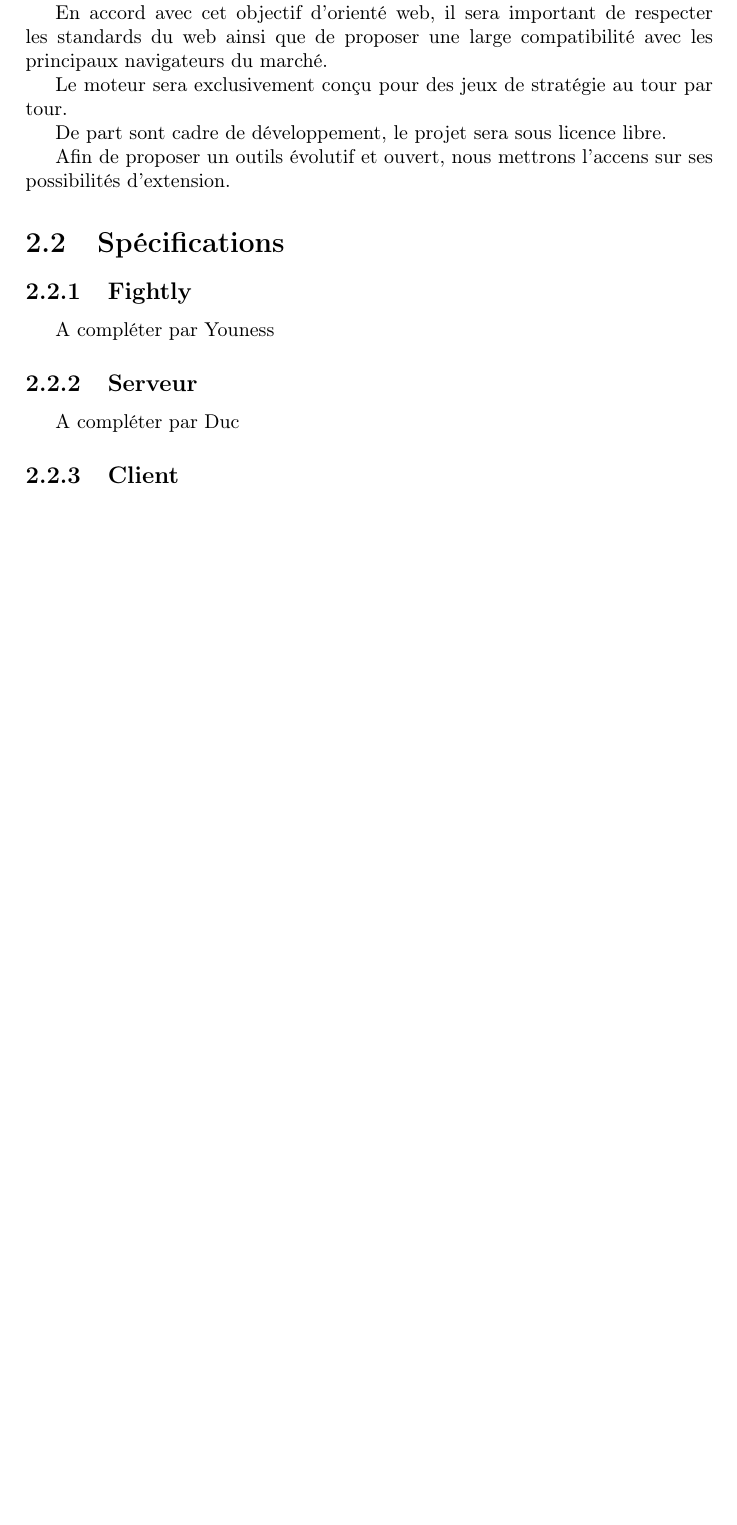
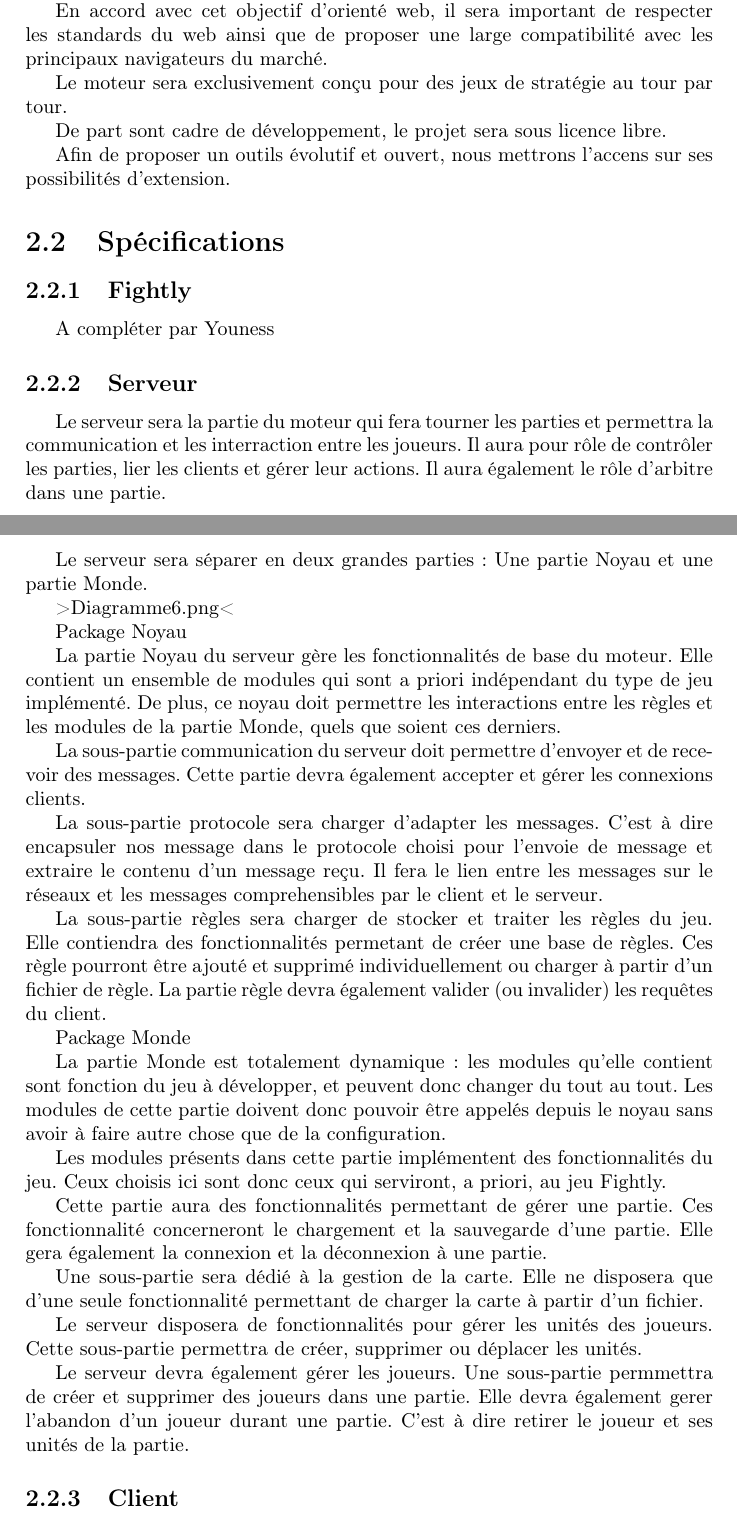
Before and after one commit to adngdb/fightly-game-engine, a LaTeX document (docs/management/wge_cahier_des_charges/wge_cahier_des_charges.tex): part of page 5 of 5 before the commit and two parts of pages 5 and 6 of 6 after it, the two joined at a grey line, cut so that both start at the same text, the shorter picture padded with empty space. Compiled offline with pdfLaTeX.

Commit message:
Partie serveur du cahier des charges

```diff
--- a/docs/management/wge_cahier_des_charges/wge_cahier_des_charges.tex
+++ b/docs/management/wge_cahier_des_charges/wge_cahier_des_charges.tex
@@ -58,7 +58,39 @@ A compléter par Youness
 
 \subsection{Serveur}
 
-A compléter par Duc
+Le serveur sera la partie du moteur qui fera tourner les parties et permettra la communication et les interraction entre les joueurs. Il aura pour rôle de contrôler les parties, lier les clients et gérer leur actions. Il aura également le rôle d'arbitre dans une partie.
+
+Le serveur sera séparer en deux grandes parties : Une partie Noyau et une partie Monde.
+
+>Diagramme6.png<
+
+Package Noyau
+
+La partie Noyau du serveur gère les fonctionnalités de base du moteur. Elle contient un ensemble de modules qui sont a priori indépendant du type de jeu implémenté. De plus, ce noyau doit permettre les interactions entre les règles et les modules de la partie Monde, quels que soient ces derniers.
+
+La sous-partie communication du serveur doit permettre d'envoyer et de recevoir des messages. Cette partie devra également accepter et gérer les connexions clients.
+
+La sous-partie protocole sera charger d'adapter les messages. C'est à dire encapsuler nos message dans le protocole choisi pour l'envoie de message et extraire le contenu d'un message reçu. Il fera le lien entre les messages sur le réseaux et les messages comprehensibles par le client et le serveur.
+
+La sous-partie règles sera charger de stocker et traiter les règles du jeu. Elle contiendra des fonctionnalités permetant de créer une base de règles. Ces règle pourront être ajouté et supprimé individuellement ou charger à partir d'un fichier de règle. La partie règle devra également valider (ou invalider) les requêtes du client.
+
+
+
+Package Monde
+
+La partie Monde est totalement dynamique : les modules qu'elle contient sont fonction du jeu à développer, et peuvent donc changer du tout au tout. Les modules de cette partie doivent donc pouvoir être appelés depuis le noyau sans avoir à faire autre chose que de la configuration.
+
+Les modules présents dans cette partie implémentent des fonctionnalités du jeu. Ceux choisis ici sont donc ceux qui serviront, a priori, au jeu Fightly.
+
+Cette partie aura des fonctionnalités permettant de gérer une partie. Ces fonctionnalité concerneront le chargement et la sauvegarde d'une partie. Elle gera également la connexion et la déconnexion à une partie.
+
+Une sous-partie sera dédié à la gestion de la carte. Elle ne disposera que d'une seule fonctionnalité permettant de charger la carte à partir d'un fichier.
+
+Le serveur disposera de fonctionnalités pour gérer les unités des joueurs. Cette sous-partie permettra de créer, supprimer ou déplacer les unités.
+
+Le serveur devra également gérer les joueurs. Une sous-partie permmettra de créer et supprimer des joueurs dans une partie. Elle devra également gerer l'abandon d'un joueur durant une partie. C'est à dire retirer le joueur et ses unités de la partie.
+
+
 
 \subsection{Client}
 
```
